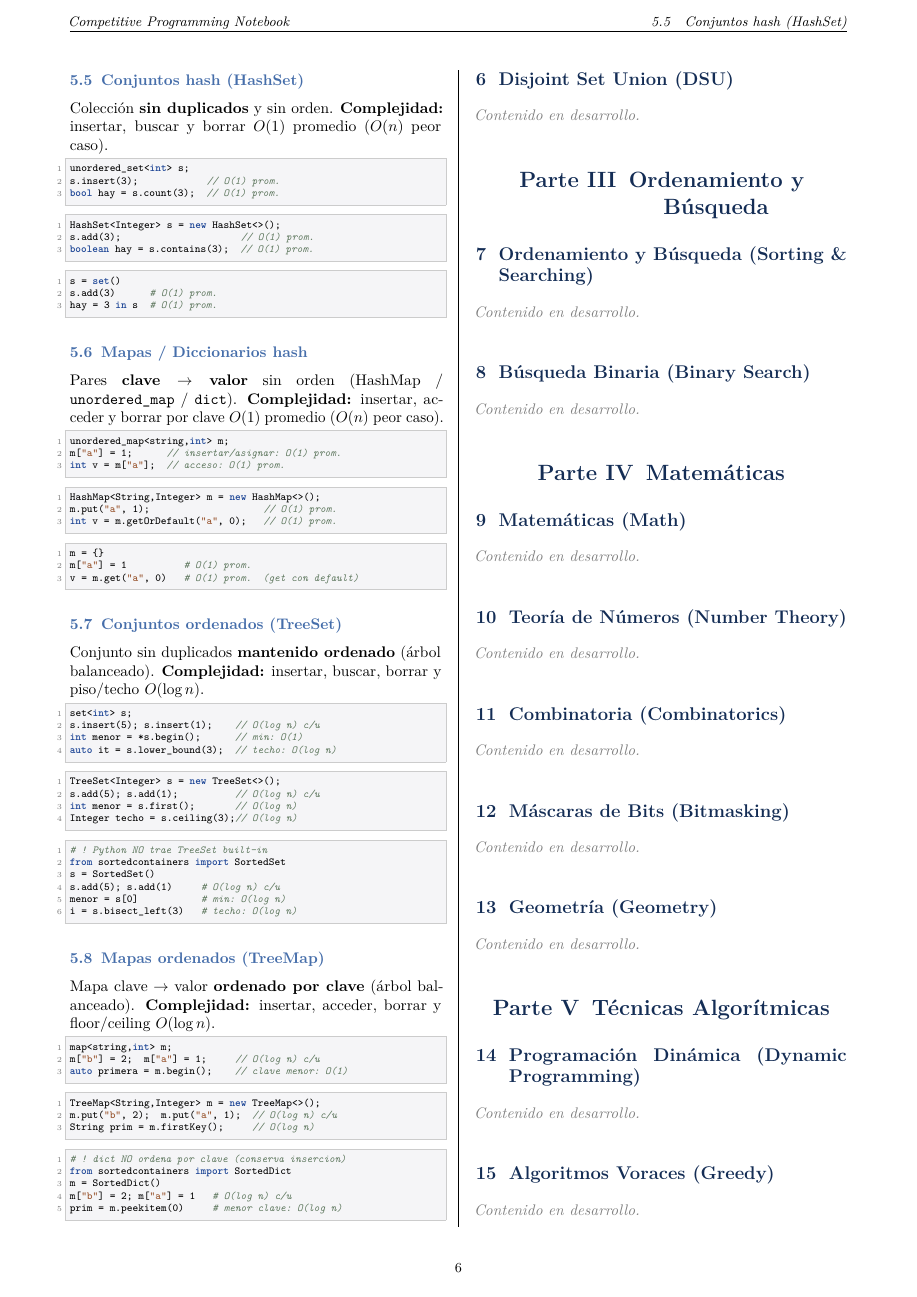
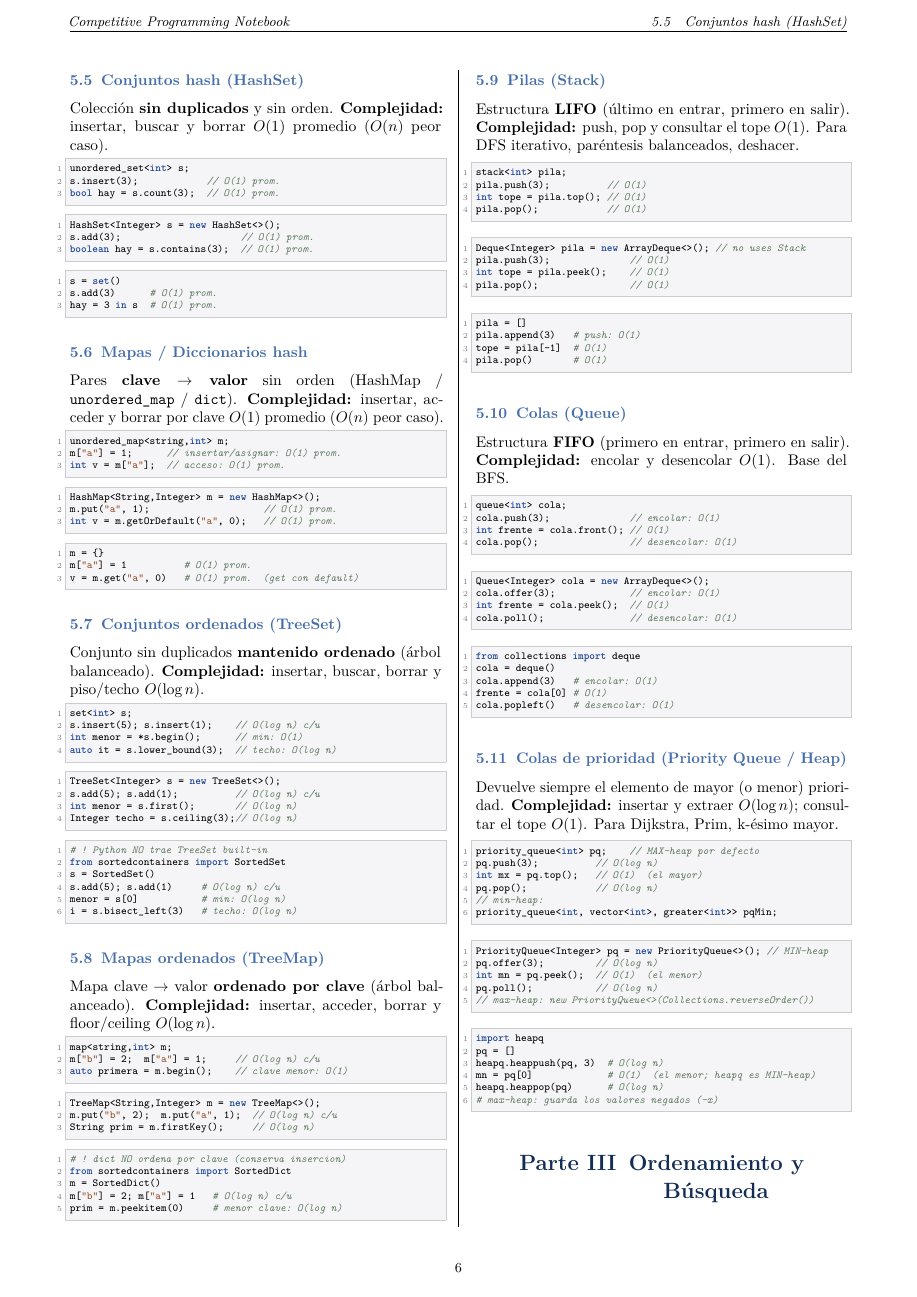
Before and after one commit to OtherSpanish/competitive-programming-notebook, a LaTeX document (guidebook/guidebook.tex): page 7 of 8. Compiled offline with pdfLaTeX.

Commit message:
Add files via upload

```diff
--- a/guidebook/guidebook.tex
+++ b/guidebook/guidebook.tex
@@ -689,8 +689,79 @@ m["b"] = 2; m["a"] = 1   # O(log n) c/u
 prim = m.peekitem(0)     # menor clave: O(log n)
 \end{lstlisting}
 
-\section{Disjoint Set Union (DSU)}
-\pendiente
+\subsection{Pilas (Stack)}
+Estructura \textbf{LIFO} (último en entrar, primero en salir).
+\textbf{Complejidad:} push, pop y consultar el tope $O(1)$. Para DFS
+iterativo, paréntesis balanceados, deshacer.
+\begin{lstlisting}[style=cpp]
+stack<int> pila;
+pila.push(3);          // O(1)
+int tope = pila.top(); // O(1)
+pila.pop();            // O(1)
+\end{lstlisting}
+\begin{lstlisting}[style=java]
+Deque<Integer> pila = new ArrayDeque<>(); // no uses Stack
+pila.push(3);              // O(1)
+int tope = pila.peek();    // O(1)
+pila.pop();                // O(1)
+\end{lstlisting}
+\begin{lstlisting}[style=py]
+pila = []
+pila.append(3)   # push: O(1)
+tope = pila[-1]  # O(1)
+pila.pop()       # O(1)
+\end{lstlisting}
+
+\subsection{Colas (Queue)}
+Estructura \textbf{FIFO} (primero en entrar, primero en salir).
+\textbf{Complejidad:} encolar y desencolar $O(1)$. Base del BFS.
+\begin{lstlisting}[style=cpp]
+queue<int> cola;
+cola.push(3);              // encolar: O(1)
+int frente = cola.front(); // O(1)
+cola.pop();                // desencolar: O(1)
+\end{lstlisting}
+\begin{lstlisting}[style=java]
+Queue<Integer> cola = new ArrayDeque<>();
+cola.offer(3);             // encolar: O(1)
+int frente = cola.peek();  // O(1)
+cola.poll();               // desencolar: O(1)
+\end{lstlisting}
+\begin{lstlisting}[style=py]
+from collections import deque
+cola = deque()
+cola.append(3)   # encolar: O(1)
+frente = cola[0] # O(1)
+cola.popleft()   # desencolar: O(1)
+\end{lstlisting}
+
+\subsection{Colas de prioridad (Priority Queue / Heap)}
+Devuelve siempre el elemento de mayor (o menor) prioridad.
+\textbf{Complejidad:} insertar y extraer $O(\log n)$; consultar el tope
+$O(1)$. Para Dijkstra, Prim, k-ésimo mayor.
+\begin{lstlisting}[style=cpp]
+priority_queue<int> pq;    // MAX-heap por defecto
+pq.push(3);          // O(log n)
+int mx = pq.top();   // O(1)  (el mayor)
+pq.pop();            // O(log n)
+// min-heap:
+priority_queue<int, vector<int>, greater<int>> pqMin;
+\end{lstlisting}
+\begin{lstlisting}[style=java]
+PriorityQueue<Integer> pq = new PriorityQueue<>(); // MIN-heap
+pq.offer(3);         // O(log n)
+int mn = pq.peek();  // O(1)  (el menor)
+pq.poll();           // O(log n)
+// max-heap: new PriorityQueue<>(Collections.reverseOrder())
+\end{lstlisting}
+\begin{lstlisting}[style=py]
+import heapq
+pq = []
+heapq.heappush(pq, 3)  # O(log n)
+mn = pq[0]             # O(1)  (el menor; heapq es MIN-heap)
+heapq.heappop(pq)      # O(log n)
+# max-heap: guarda los valores negados (-x)
+\end{lstlisting}
 
 %---------------------------------------------------------------------------
 \part{Ordenamiento y Búsqueda}
```
Also changed, not shown: guidebook/guidebook.pdf, guidebook/guidebook.tex (3 more changed lines).
